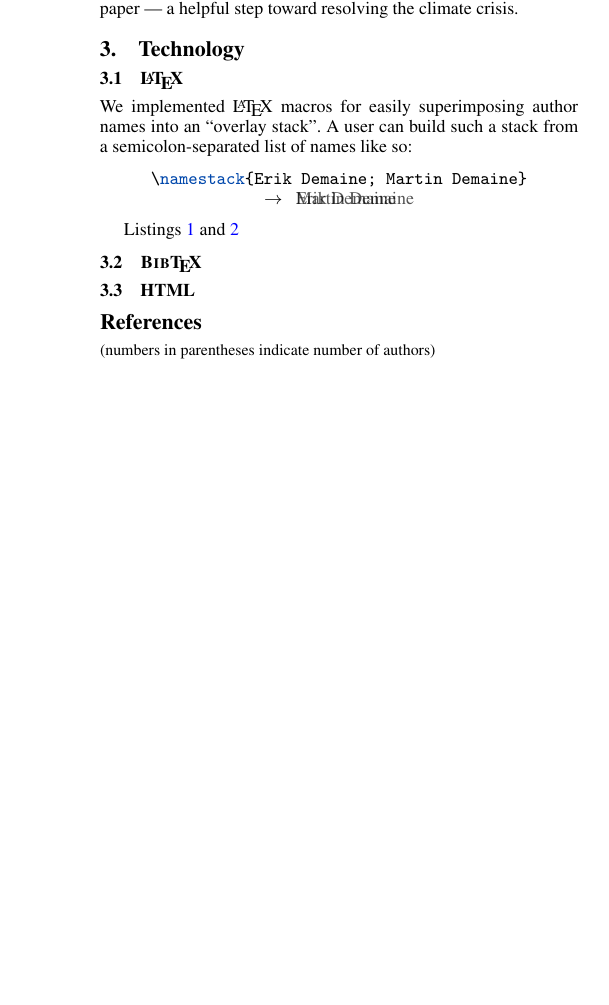
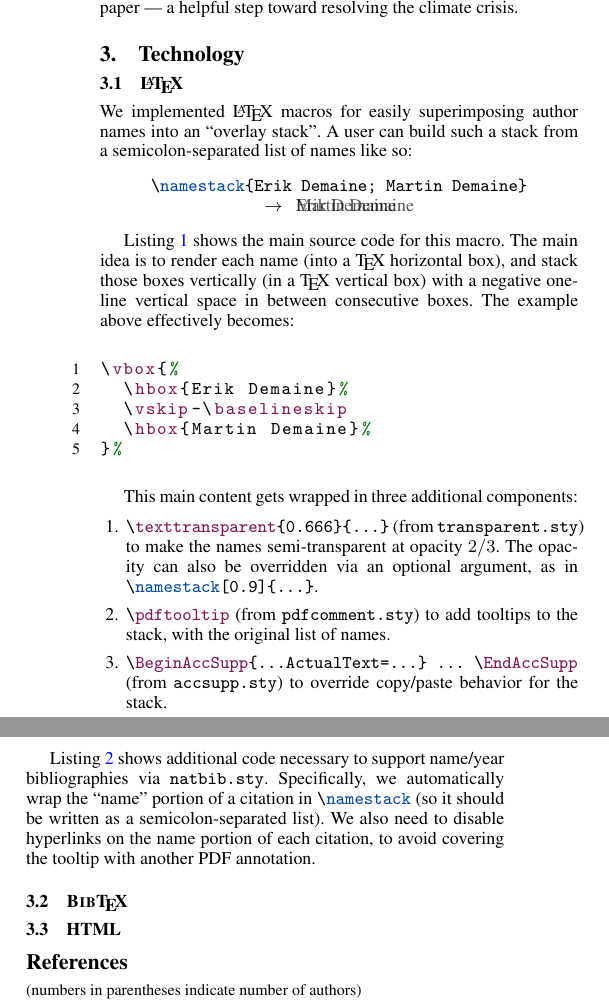
Before and after one commit to edemaine/author-stack-paper, a LaTeX document (paper.tex): part of one column of page 3 of 5 before the commit and two parts of the columns of page 3 of 5 after it, the two joined at a grey line, cut so that both start at the same text, the shorter picture padded with empty space. Compiled offline with pdfLaTeX; a missing font is replaced by an installed copy or a similar font.

Commit message:
LaTeX code

```diff
--- a/paper.tex
+++ b/paper.tex
@@ -380,9 +382,44 @@ like so:
   \namestack{Erik Demaine; Martin Demaine}
 \end{center}
 
-Listings \ref{lst:namestack} and \ref{lst:natbib}
+\lstinputlisting[float=*,caption={\LaTeX\ source code for \texttt{\textbackslash namestack}},label=lst:namestack]{namestack.tex}
 
-\lstinputlisting[float=*,caption={\LaTeX\ source code for \texttt{\textbackslash namestack}},label=lst:namestack]{namestack.tex}
+Listing~\ref{lst:namestack} shows the main source code for this macro.
+The main idea is to render each name (into a \TeX\ horizontal box),
+and stack those boxes vertically (in a \TeX\ vertical box)
+with a negative one-line vertical space in between consecutive boxes.
+The example above effectively becomes:
+
+\begin{center}
+\begin{lstlisting}
+\vbox{%
+  \hbox{Erik Demaine}%
+  \vskip-\baselineskip
+  \hbox{Martin Demaine}%
+}%
+\end{lstlisting}
+\end{center}
+
+This main content gets wrapped in three additional components:
+%
+\begin{enumerate}
+\item \lstinline|\texttransparent{0.666}{...}| (from \texttt{transparent.sty})
+  to make the names semi-transparent at opacity $2/3$.
+  The opacity can also be overridden via an optional argument, as in
+  \lstinline|\namestack[0.9]{...}|.
+\item \lstinline|\pdftooltip| (from \texttt{pdfcomment.sty})
+  to add tooltips to the stack, with the original list of names.
+\item \lstinline|\BeginAccSupp{...ActualText=...} ... \EndAccSupp|
+  (from \texttt{accsupp.sty}) to override copy/paste behavior for the stack.
+\end{enumerate}
+
+Listing~\ref{lst:natbib} shows additional code necessary to support
+name/year bibliographies via \texttt{natbib.sty}.  Specifically, we
+automatically wrap the ``name'' portion of a citation in
+\lstinline|\namestack| (so it should be written as a semicolon-separated list).
+We also need to disable hyperlinks on the name portion of each citation,
+to avoid covering the tooltip with another PDF annotation.
+
 \lstinputlisting[float=*,caption={\LaTeX\ code providing additional support for \texttt{natbib.sty}},label=lst:natbib]{stack-natbib.tex}
 
 \subsection{\textsc{Bib}\TeX}
```
Also changed, not shown: stack-natbib.tex (+2 -2 lines), paper.tex (4 more changed lines).
